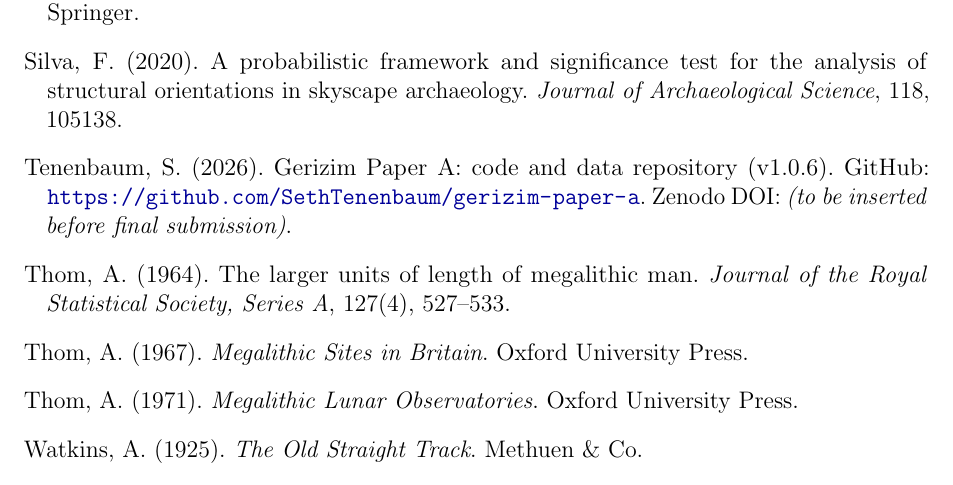
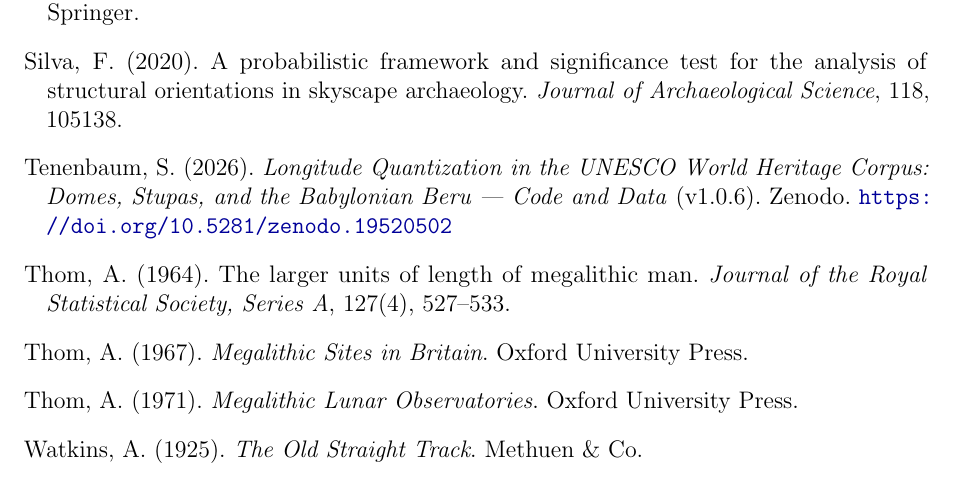
Before and after one commit to SethTenenbaum/gerizim-paper-a, a LaTeX paper (manuscript/paper_a_primary_unesco.tex): part of page 30 of 31, cut so that both start at the same text. Compiled offline with pdfLaTeX.

Commit message:
feat: add Zenodo DOI 10.5281/zenodo.19520502 to bibentry and CITATION.cff

```diff
--- a/manuscript/paper_a_primary_unesco.tex
+++ b/manuscript/paper_a_primary_unesco.tex
@@ -1966,11 +1966,8 @@ of structural orientations in skyscape archaeology.
 
 \bibitem[Tenenbaum(2026)]{tenenbaum2026audit}
 Tenenbaum, S. (2026).
-Gerizim Paper~A: code and data repository (v1.0.6).
-GitHub: \url{https://github.com/SethTenenbaum/gerizim-paper-a}.
-% TODO BEFORE SUBMISSION: deposit Zenodo archive and replace the line below
-% with: Zenodo. \url{https://doi.org/10.5281/zenodo.XXXXXXX}
-Zenodo DOI: \textit{(to be inserted before final submission)}.
+\textit{Longitude Quantization in the UNESCO World Heritage Corpus: Domes, Stupas, and the Babylonian Beru --- Code and Data} (v1.0.6).
+Zenodo. \url{https://doi.org/10.5281/zenodo.19520502}
 
 \bibitem[Thom(1964)]{thom1964}
 Thom, A. (1964).
```
Also changed, not shown: 1 other file.
